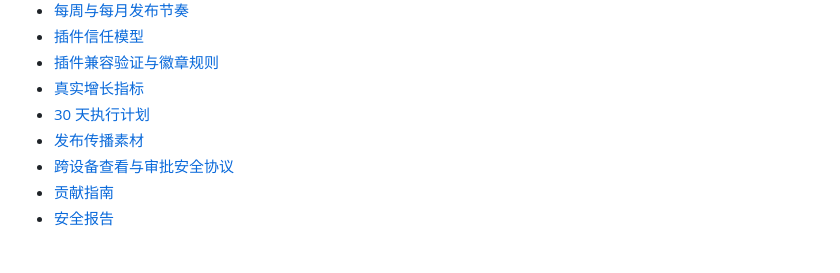
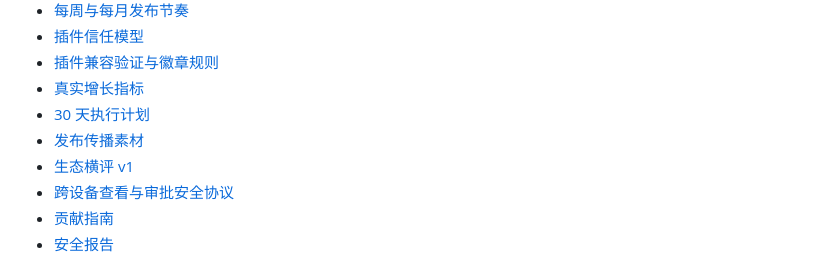
Before and after one commit to majiayu000/dsh-desk, a Markdown page: README.zh-CN.md, the part around the change. Rendered like a GitHub page.

```diff
--- a/README.zh-CN.md
+++ b/README.zh-CN.md
@@ -166,6 +166,7 @@ pnpm create:plugin ./my-dsh-plugin @your-scope/my-dsh-plugin
 - [真实增长指标](docs/product-metrics.md)
 - [30 天执行计划](docs/30-day-plan.md)
 - [发布传播素材](docs/launch-kit.md)
+- [生态横评 v1](docs/ecosystem-review-v1.md)
 - [跨设备查看与审批安全协议](docs/cross-device-rfc.md)
 - [贡献指南](CONTRIBUTING.md)
 - [安全报告](SECURITY.md)
```
Also changed, not shown: README.md (+1 -0 lines), docs/ecosystem-review-v1.md (added, +72 -0 lines).
